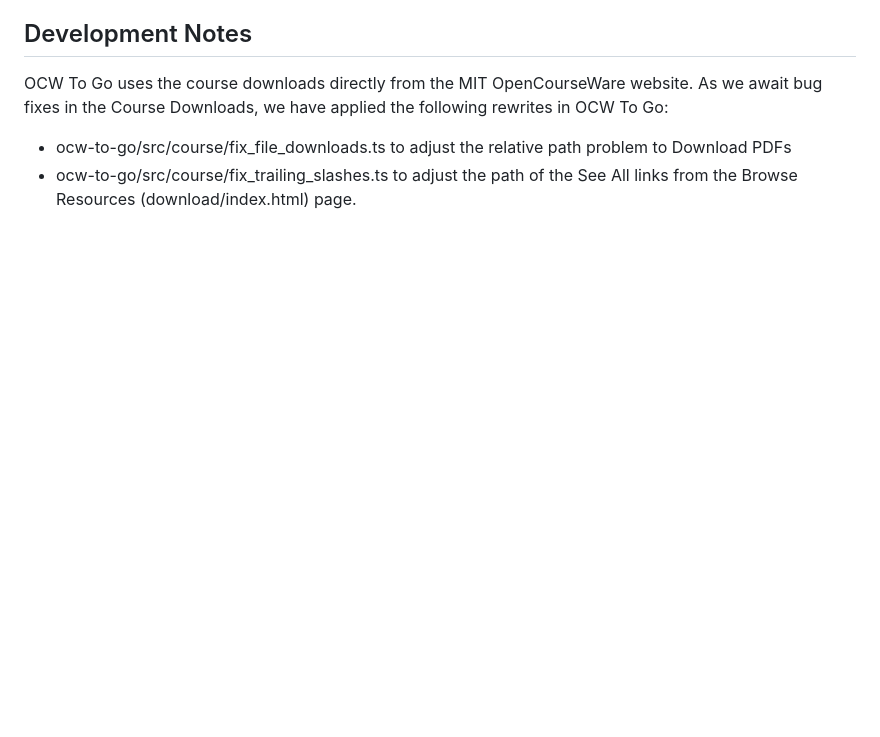
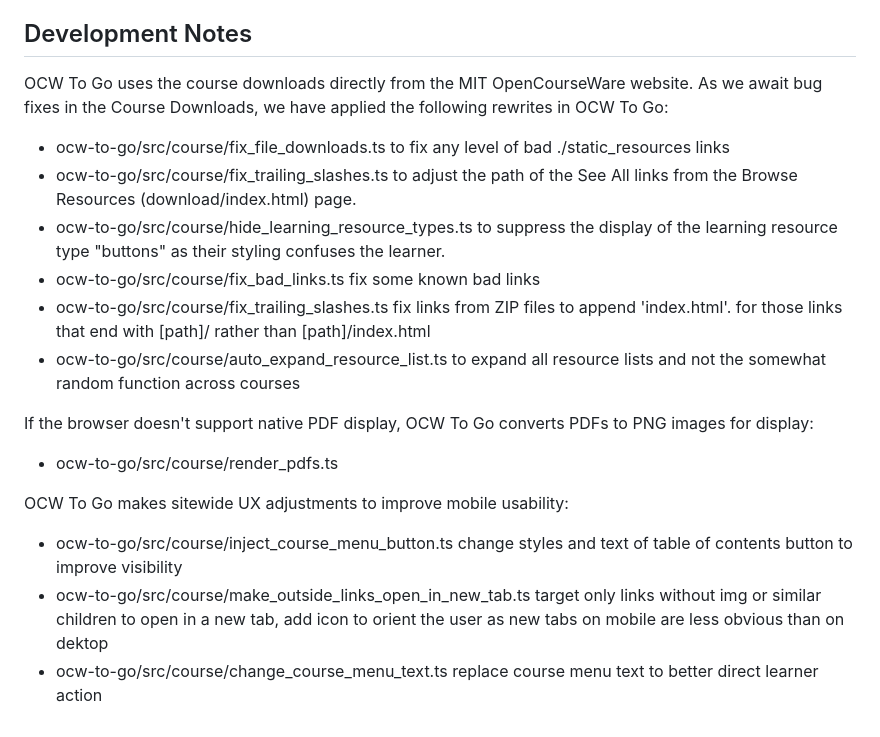
Before and after one commit to bmuramatsu/ocw-to-go, a Markdown page: README.md, the part around the change. Rendered like a GitHub page; blank space fills up the shorter version.

Commit message:
Revise README with updated development notes
Updated development notes with detailed changes made to various files for bug fixes and UX improvements.

```diff
--- a/README.md
+++ b/README.md
@@ -173,5 +173,17 @@ These are the major components in the app:
 
 OCW To Go uses the course downloads directly from the MIT OpenCourseWare website. As we await bug fixes in the Course Downloads, we have applied the following rewrites in OCW To Go:
 
-- ocw-to-go/src/course/fix_file_downloads.ts to adjust the relative path problem to Download PDFs
+- ocw-to-go/src/course/fix_file_downloads.ts to fix any level of bad ./static_resources links
 - ocw-to-go/src/course/fix_trailing_slashes.ts to adjust the path of the See All links from the Browse Resources (download/index.html) page.
+- ocw-to-go/src/course/hide_learning_resource_types.ts to suppress the display of the learning resource type "buttons" as their styling confuses the learner.
+- ocw-to-go/src/course/fix_bad_links.ts fix some known bad links
+- ocw-to-go/src/course/fix_trailing_slashes.ts fix links from ZIP files to append 'index.html'. for those links that end with [path]/ rather than [path]/index.html
+- ocw-to-go/src/course/auto_expand_resource_list.ts to expand all resource lists and not the somewhat random function across courses
+
+If the browser doesn't support native PDF display, OCW To Go converts PDFs to PNG images for display:
+- ocw-to-go/src/course/render_pdfs.ts
+
+OCW To Go makes sitewide UX adjustments to improve mobile usability:
+- ocw-to-go/src/course/inject_course_menu_button.ts change styles and text of table of contents button to improve visibility
+- ocw-to-go/src/course/make_outside_links_open_in_new_tab.ts target only links without img or similar children to open in a new tab, add icon to orient the user as new tabs on mobile are less obvious than on dektop
+- ocw-to-go/src/course/change_course_menu_text.ts replace course menu text to better direct learner action
```
